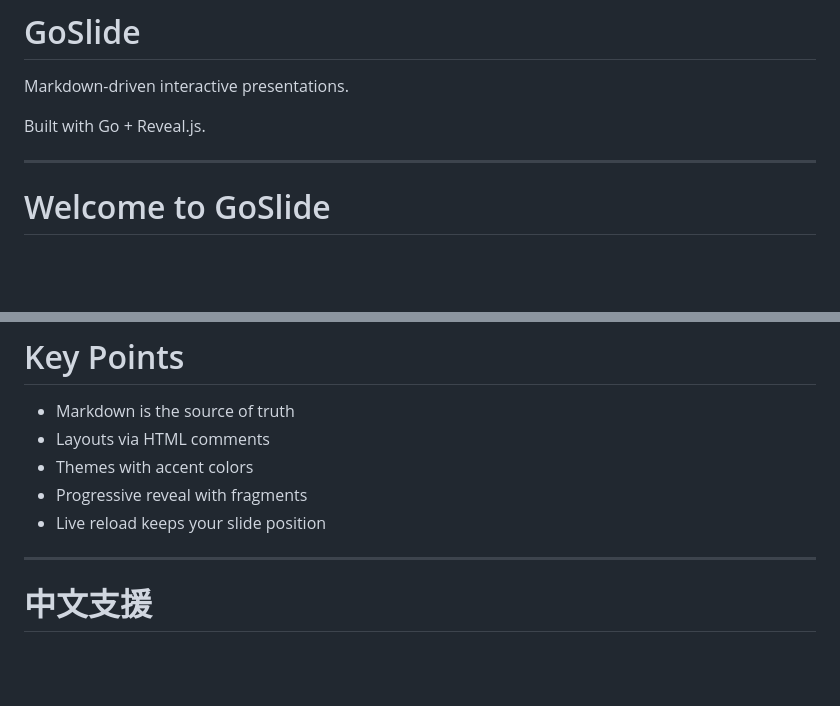
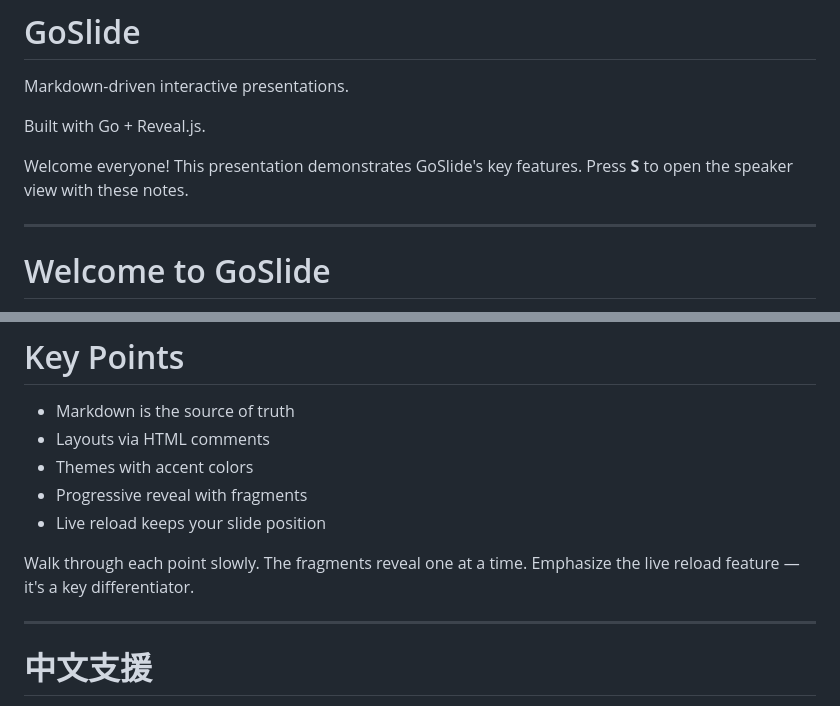
Before and after one commit to GMfatcat/goslide, a Markdown page: examples/demo.md, 2 parts joined by grey strips. Rendered like a GitHub page; blank space fills up the shorter version.

```diff
--- a/examples/demo.md
+++ b/examples/demo.md
@@ -12,6 +12,11 @@ slide-number-format: total
 Markdown-driven interactive presentations.
 
 Built with Go + Reveal.js.
+
+<!-- notes -->
+
+Welcome everyone! This presentation demonstrates GoSlide's key features.
+Press **S** to open the speaker view with these notes.
 
 ---
 
@@ -90,6 +95,11 @@ A simple Go program rendered in a code-preview layout.
 - Themes with accent colors
 - Progressive reveal with fragments
 - Live reload keeps your slide position
+
+<!-- notes -->
+
+Walk through each point slowly. The fragments reveal one at a time.
+Emphasize the live reload feature — it's a key differentiator.
 
 ---
 
```
Also changed, not shown: MANUAL_CHECKLIST.md (+9 -0 lines).
